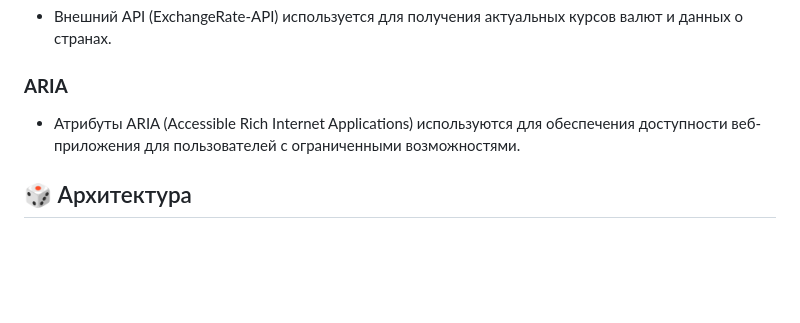
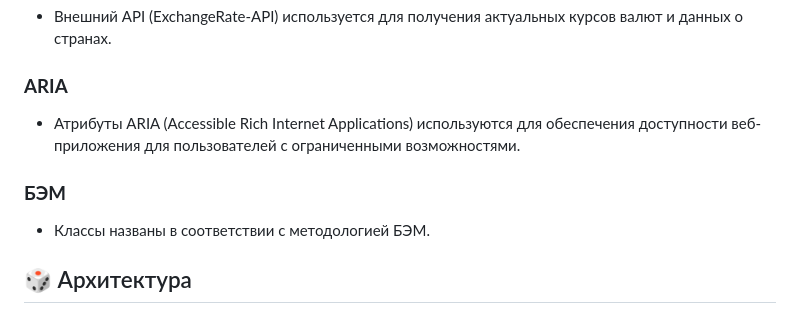
Before and after one commit to EsLichtne/currency-converter, a Markdown page: README.md, the part around the change. Drawn GitHub-style; blank space fills up the shorter version.

Commit message:
docs: Добавляет блок с БЭМ в технологии

```diff
--- a/README.md
+++ b/README.md
@@ -26,6 +26,8 @@ API-ключ и данные взяты из сервиса [ExchangeRate-API
 - Внешний API (ExchangeRate-API) используется для получения актуальных курсов валют и данных о странах.
 ### **ARIA**
 - Атрибуты ARIA (Accessible Rich Internet Applications) используются для обеспечения доступности веб-приложения для пользователей с ограниченными возможностями.
+### **БЭМ**
+- Классы названы в соответствии с методологией БЭМ.
 ## :game_die: Архитектура
 ### **Модульный код**
 - Программа разделена на небольшие функции, каждая из которых отвечает за свой функционал.
```
